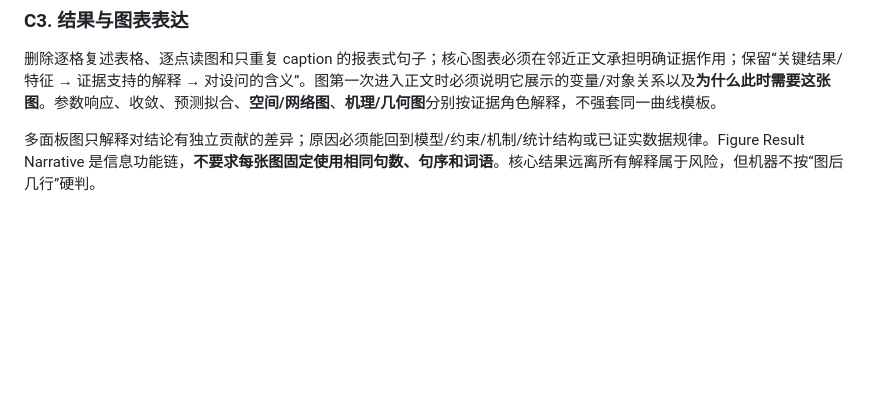
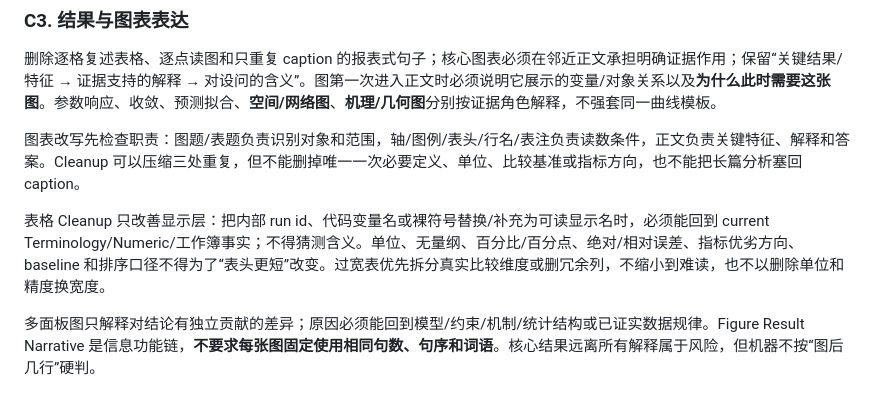
Before and after one commit to Vexushi1/mathmodel-skill, a Markdown page: modules/05_writing/ai_cleanup.md, the part around the change. GitHub-like rendering; blank space fills up the shorter version.

Commit message:
docs: preserve table semantics during cleanup

```diff
--- a/modules/05_writing/ai_cleanup.md
+++ b/modules/05_writing/ai_cleanup.md
@@ -77,6 +77,10 @@ Cleanup 不重新判断数学正确性、参数最优性、术语语义等价、
 
 删除逐格复述表格、逐点读图和只重复 caption 的报表式句子；核心图表必须在邻近正文承担明确证据作用；保留“关键结果/特征 → 证据支持的解释 → 对设问的含义”。图第一次进入正文时必须说明它展示的变量/对象关系以及**为什么此时需要这张图**。参数响应、收敛、预测拟合、**空间/网络图**、**机理/几何图**分别按证据角色解释，不强套同一曲线模板。
 
+图表改写先检查职责：图题/表题负责识别对象和范围，轴/图例/表头/行名/表注负责读数条件，正文负责关键特征、解释和答案。Cleanup 可以压缩三处重复，但不能删掉唯一一次必要定义、单位、比较基准或指标方向，也不能把长篇分析塞回 caption。
+
+表格 Cleanup 只改善显示层：把内部 run id、代码变量名或裸符号替换/补充为可读显示名时，必须能回到 current Terminology/Numeric/工作簿事实；不得猜测含义。单位、无量纲、百分比/百分点、绝对/相对误差、指标优劣方向、baseline 和排序口径不得为了“表头更短”改变。过宽表优先拆分真实比较维度或删冗余列，不缩小到难读，也不以删除单位和精度换宽度。
+
 多面板图只解释对结论有独立贡献的差异；原因必须能回到模型/约束/机制/统计结构或已证实数据规律。Figure Result Narrative 是信息功能链，**不要求每张图固定使用相同句数、句序和词语**。核心结果远离所有解释属于风险，但机器不按“图后几行”硬判。
 
 ### C4. 问题章节内部小节架构、标题最小化与大框架保护
```
